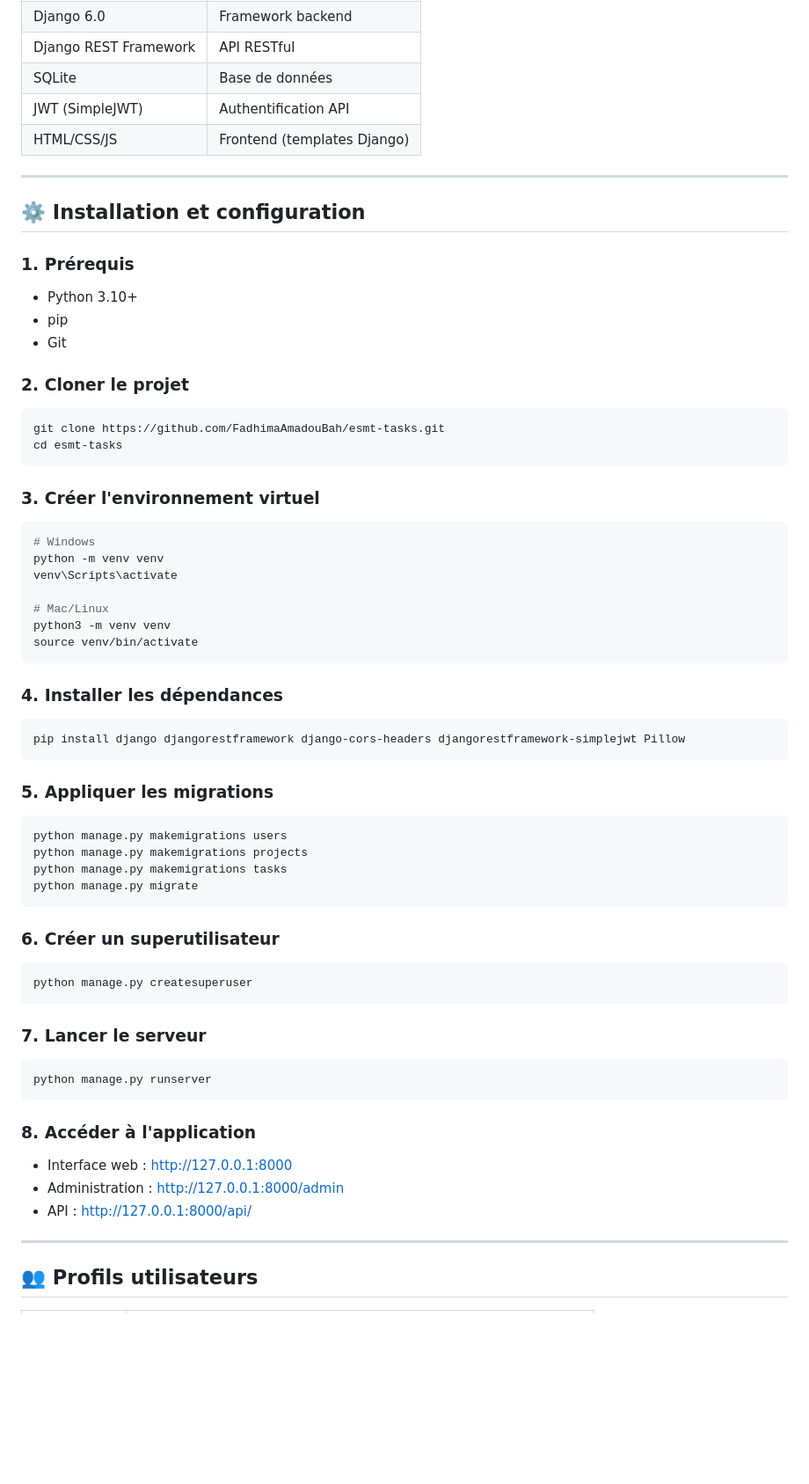
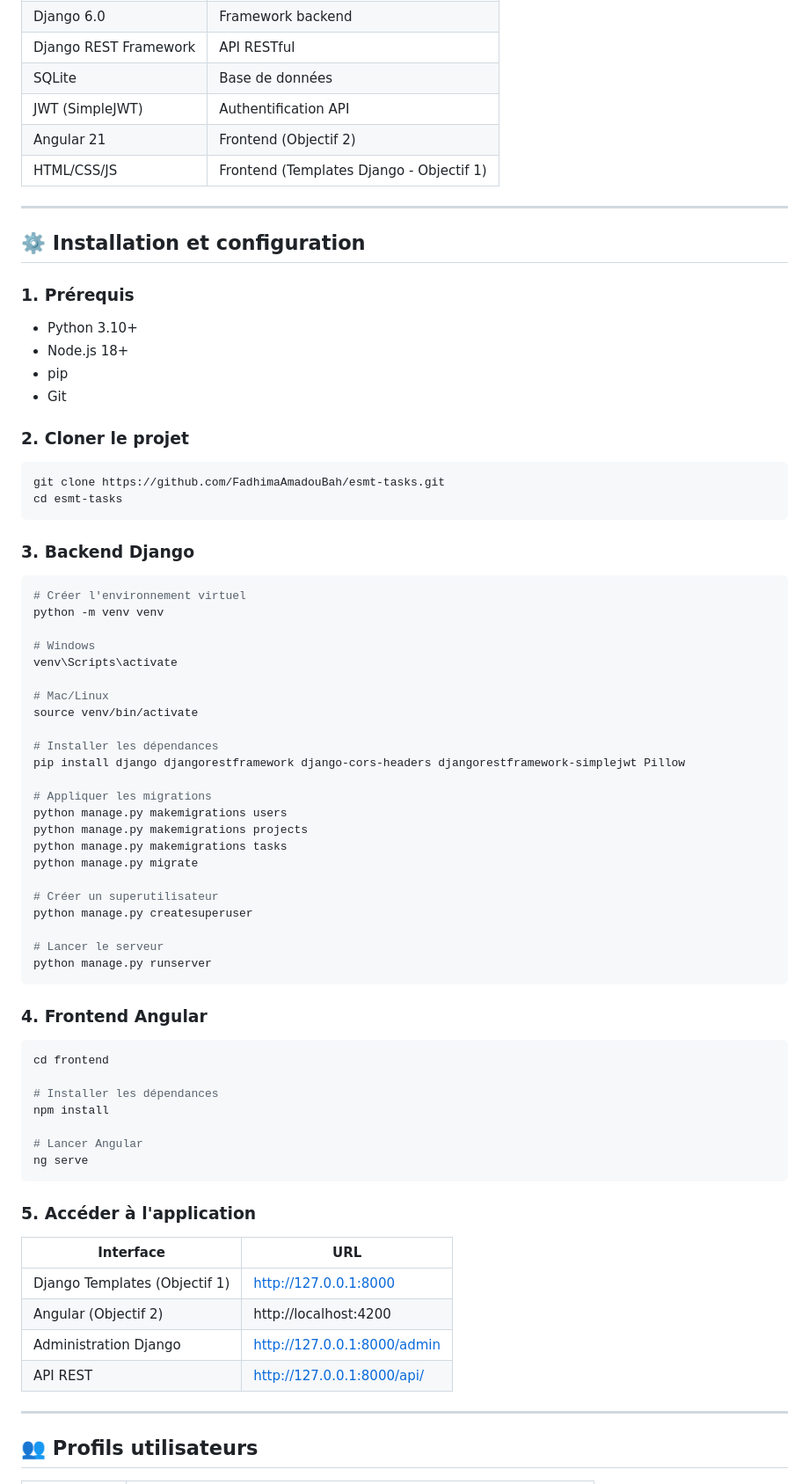
Before and after one commit to FadhimaAmadouBah/esmt-tasks, a Markdown page: README.md, the part around one of its changes. Shown at 88% size. GitHub-like rendering; blank space fills up the shorter version.

````diff
--- a/README.md
+++ b/README.md
@@ -15,7 +15,8 @@ et de primes pour les professeurs.
 | Django REST Framework | API RESTful |
 | SQLite | Base de données |
 | JWT (SimpleJWT) | Authentification API |
-| HTML/CSS/JS | Frontend (templates Django) |
+| Angular 21 | Frontend (Objectif 2) |
+| HTML/CSS/JS | Frontend (Templates Django - Objectif 1) |
 
 ---
 
@@ -23,6 +24,7 @@ et de primes pour les professeurs.
 
 ### 1. Prérequis
 - Python 3.10+
+- Node.js 18+
 - pip
 - Git
 
@@ -32,44 +34,52 @@ git clone https://github.com/FadhimaAmadouBah/esmt-tasks.git
 cd esmt-tasks
 ```
 
-### 3. Créer l'environnement virtuel
+### 3. Backend Django
 ```bash
+# Créer l'environnement virtuel
+python -m venv venv
+
 # Windows
-python -m venv venv
 venv\Scripts\activate
 
 # Mac/Linux
-python3 -m venv venv
 source venv/bin/activate
-```
 
-### 4. Installer les dépendances
-```bash
+# Installer les dépendances
 pip install django djangorestframework django-cors-headers djangorestframework-simplejwt Pillow
-```
 
-### 5. Appliquer les migrations
-```bash
+# Appliquer les migrations
 python manage.py makemigrations users
 python manage.py makemigrations projects
 python manage.py makemigrations tasks
 python manage.py migrate
-```
 
-### 6. Créer un superutilisateur
-```bash
+# Créer un superutilisateur
 python manage.py createsuperuser
-```
 
-### 7. Lancer le serveur
-```bash
+# Lancer le serveur
 python manage.py runserver
 ```
 
-### 8. Accéder à l'application
-- Interface web : http://127.0.0.1:8000
-- Administration : http://127.0.0.1:8000/admin
-- API : http://127.0.0.1:8000/api/
+### 4. Frontend Angular
+```bash
+cd frontend
+
+# Installer les dépendances
+npm install
+
+# Lancer Angular
+ng serve
+```
+
+### 5. Accéder à l'application
+
+| Interface | URL |
+|---|---|
+| Django Templates (Objectif 1) | http://127.0.0.1:8000 |
+| Angular (Objectif 2) | http://localhost:4200 |
+| Administration Django | http://127.0.0.1:8000/admin |
+| API REST | http://127.0.0.1:8000/api/ |
 
 ---
 
````
Also changed, not shown: other parts of README.md (+38 -40 lines).
